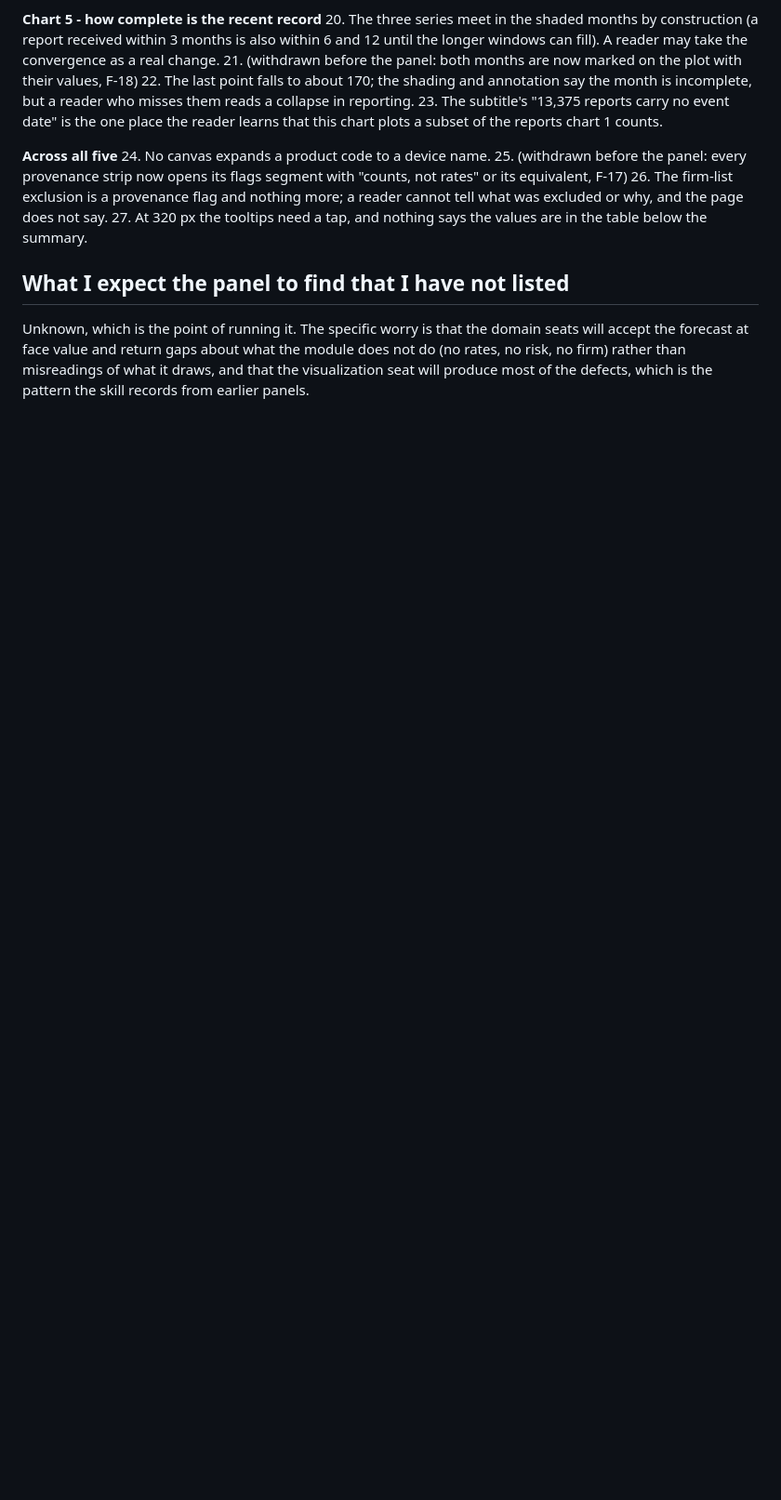
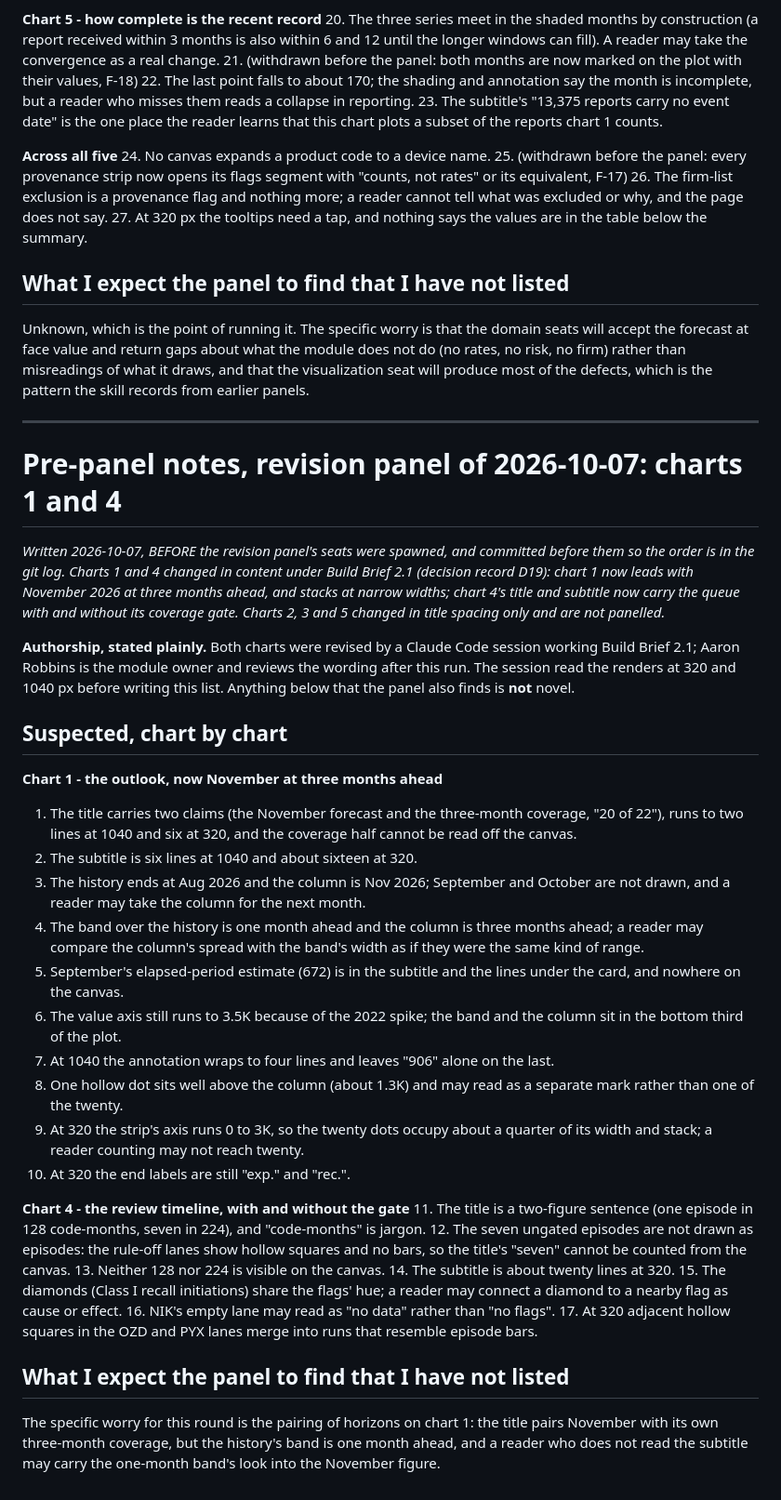
Before and after one commit to RobbinsAnalytics/cascadia-early-warning, a Markdown page: governance/pre-panel-notes.md, the part around the change. Shown at 93% size. GitHub-like rendering; blank space fills up the shorter version.

Commit message:
Pre-panel notes for the 2026-10-07 revision panel on charts 1 and 4
Written and committed before any seat is spawned, so N can be measured.
Seventeen suspicions across the two revised charts.

Co-Authored-By: Claude Opus 5.5 <noreply@anthropic.com>

```diff
--- a/governance/pre-panel-notes.md
+++ b/governance/pre-panel-notes.md
@@ -102,3 +102,65 @@ what the module does not do (no rates, no risk, no firm) rather than
 misreadings of what it draws, and that the visualization seat will produce
 most of the defects, which is the pattern the skill records from earlier
 panels.
+
+---
+
+# Pre-panel notes, revision panel of 2026-10-07: charts 1 and 4
+
+*Written 2026-10-07, BEFORE the revision panel's seats were spawned, and
+committed before them so the order is in the git log. Charts 1 and 4 changed
+in content under Build Brief 2.1 (decision record D19): chart 1 now leads with
+November 2026 at three months ahead, and stacks at narrow widths; chart 4's
+title and subtitle now carry the queue with and without its coverage gate.
+Charts 2, 3 and 5 changed in title spacing only and are not panelled.*
+
+**Authorship, stated plainly.** Both charts were revised by a Claude Code
+session working Build Brief 2.1; Aaron Robbins is the module owner and reviews
+the wording after this run. The session read the renders at 320 and 1040 px
+before writing this list. Anything below that the panel also finds is **not**
+novel.
+
+## Suspected, chart by chart
+
+**Chart 1 - the outlook, now November at three months ahead**
+1. The title carries two claims (the November forecast and the three-month
+   coverage, "20 of 22"), runs to two lines at 1040 and six at 320, and the
+   coverage half cannot be read off the canvas.
+2. The subtitle is six lines at 1040 and about sixteen at 320.
+3. The history ends at Aug 2026 and the column is Nov 2026; September and
+   October are not drawn, and a reader may take the column for the next month.
+4. The band over the history is one month ahead and the column is three months
+   ahead; a reader may compare the column's spread with the band's width as if
+   they were the same kind of range.
+5. September's elapsed-period estimate (672) is in the subtitle and the lines
+   under the card, and nowhere on the canvas.
+6. The value axis still runs to 3.5K because of the 2022 spike; the band and
+   the column sit in the bottom third of the plot.
+7. At 1040 the annotation wraps to four lines and leaves "906" alone on the
+   last.
+8. One hollow dot sits well above the column (about 1.3K) and may read as a
+   separate mark rather than one of the twenty.
+9. At 320 the strip's axis runs 0 to 3K, so the twenty dots occupy about a
+   quarter of its width and stack; a reader counting may not reach twenty.
+10. At 320 the end labels are still "exp." and "rec.".
+
+**Chart 4 - the review timeline, with and without the gate**
+11. The title is a two-figure sentence (one episode in 128 code-months, seven
+    in 224), and "code-months" is jargon.
+12. The seven ungated episodes are not drawn as episodes: the rule-off lanes
+    show hollow squares and no bars, so the title's "seven" cannot be counted
+    from the canvas.
+13. Neither 128 nor 224 is visible on the canvas.
+14. The subtitle is about twenty lines at 320.
+15. The diamonds (Class I recall initiations) share the flags' hue; a reader
+    may connect a diamond to a nearby flag as cause or effect.
+16. NIK's empty lane may read as "no data" rather than "no flags".
+17. At 320 adjacent hollow squares in the OZD and PYX lanes merge into runs
+    that resemble episode bars.
+
+## What I expect the panel to find that I have not listed
+
+The specific worry for this round is the pairing of horizons on chart 1: the
+title pairs November with its own three-month coverage, but the history's band
+is one month ahead, and a reader who does not read the subtitle may carry the
+one-month band's look into the November figure.
```
